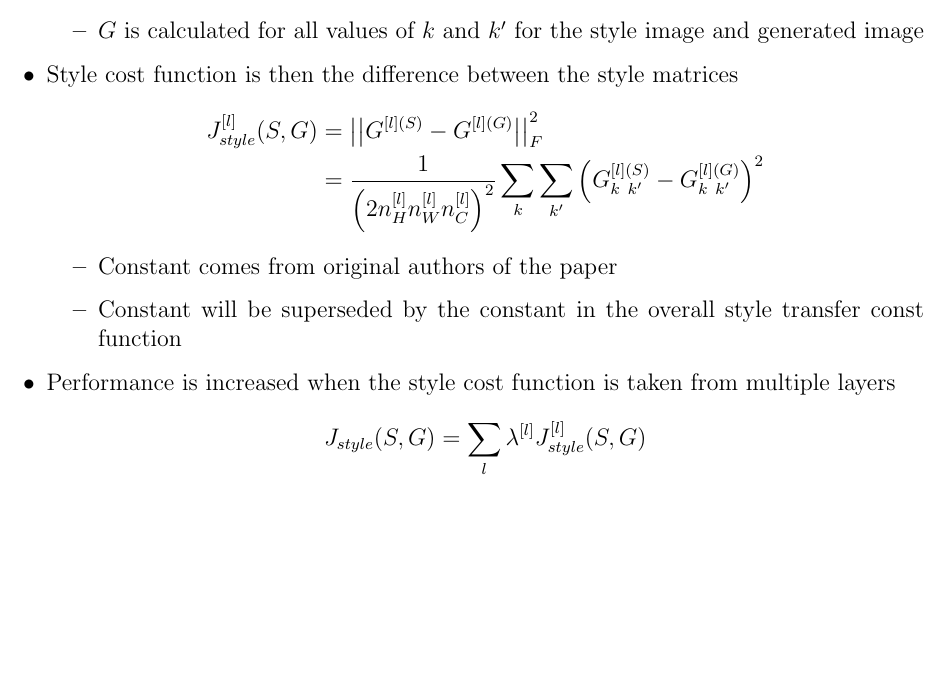
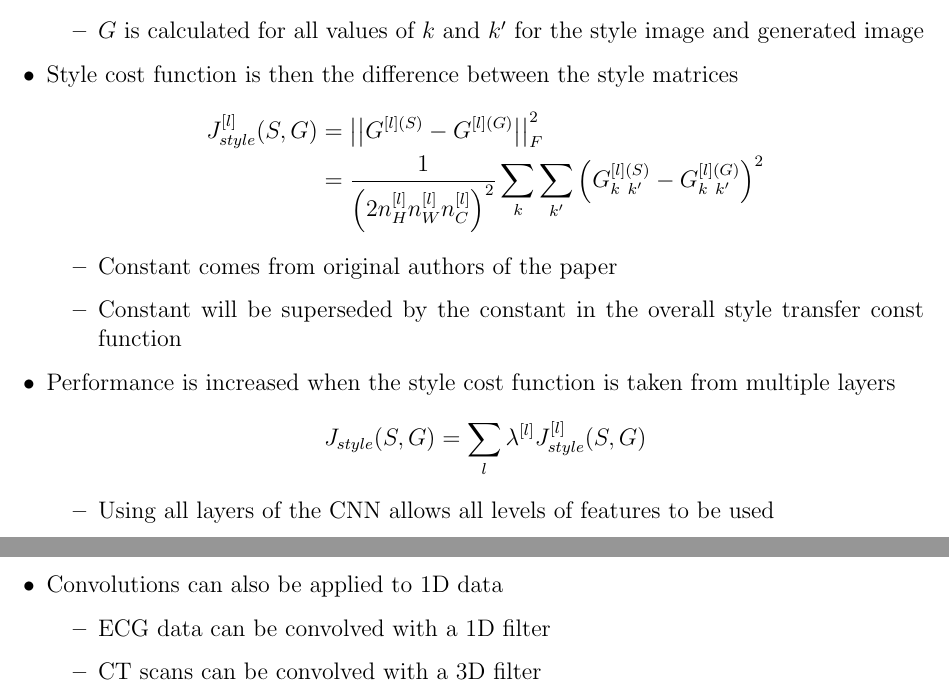
Before and after one commit to declanlim/deep_learning_specialization, a LaTeX document (notes/notes.tex): part of page 67 of 67 before the commit and two parts of pages 67 and 68 of 68 after it, the two joined at a grey line, cut so that both start at the same text, the shorter picture padded with empty space. Compiled offline with pdfLaTeX.

Commit message:
updated notes

```diff
--- a/notes/notes.tex
+++ b/notes/notes.tex
@@ -2647,5 +2647,13 @@
         \end{itemize}
         \item Performance is increased when the style cost function is taken from multiple layers
         $$J_{style}(S,G)=\sum_l\lambda^{[l]}J_{style}^{[l]}(S,G)$$
+        \begin{itemize}
+            \item Using all layers of the CNN allows all levels of features to be used
+        \end{itemize}
+        \item Convolutions can also be applied to 1D data
+        \begin{itemize}
+            \item ECG data can be convolved with a 1D filter
+            \item CT scans can be convolved with a 3D filter
+        \end{itemize}
     \end{itemize}
     \end{document}
```
Also changed, not shown: 1 other file.
